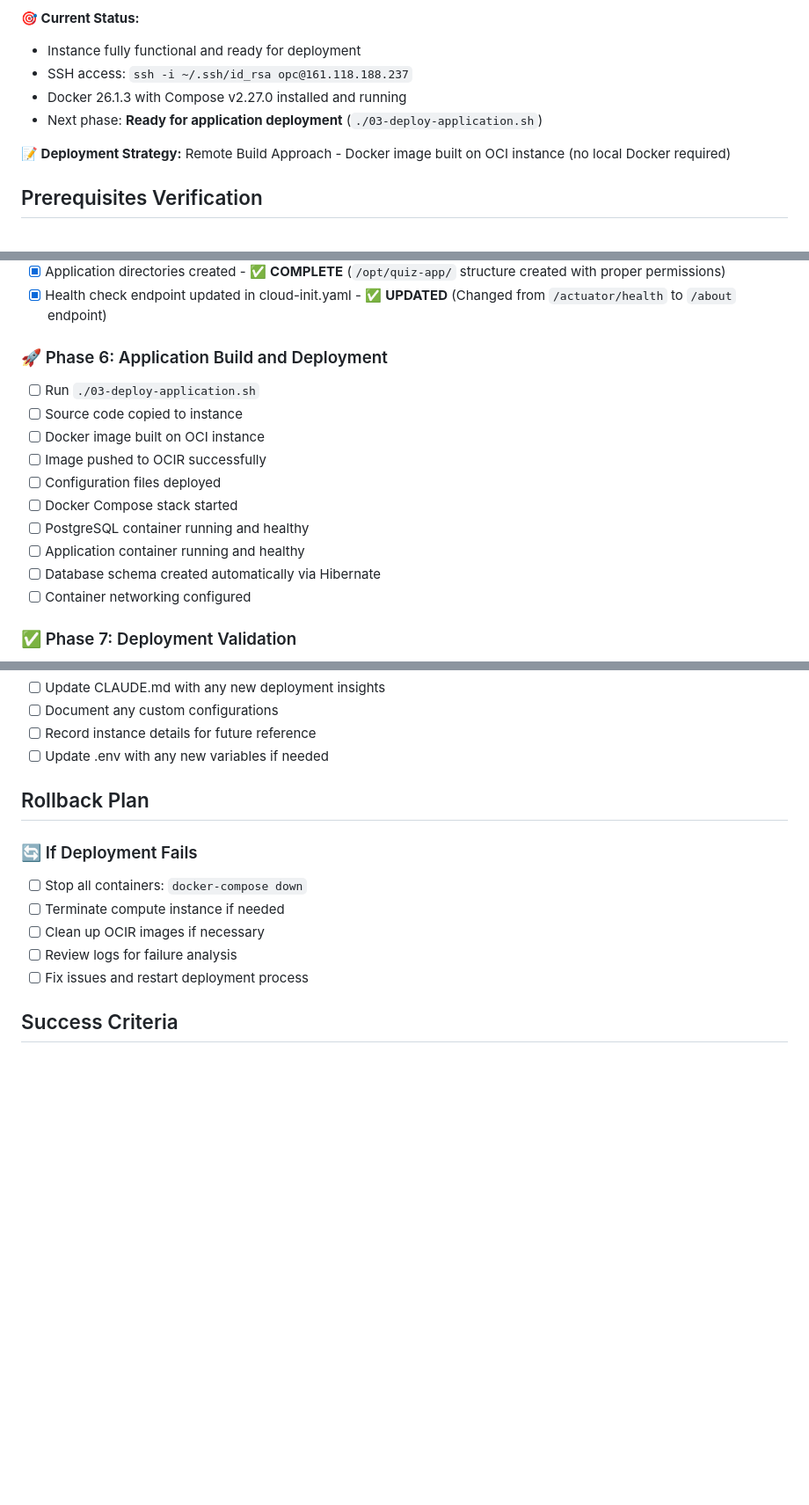
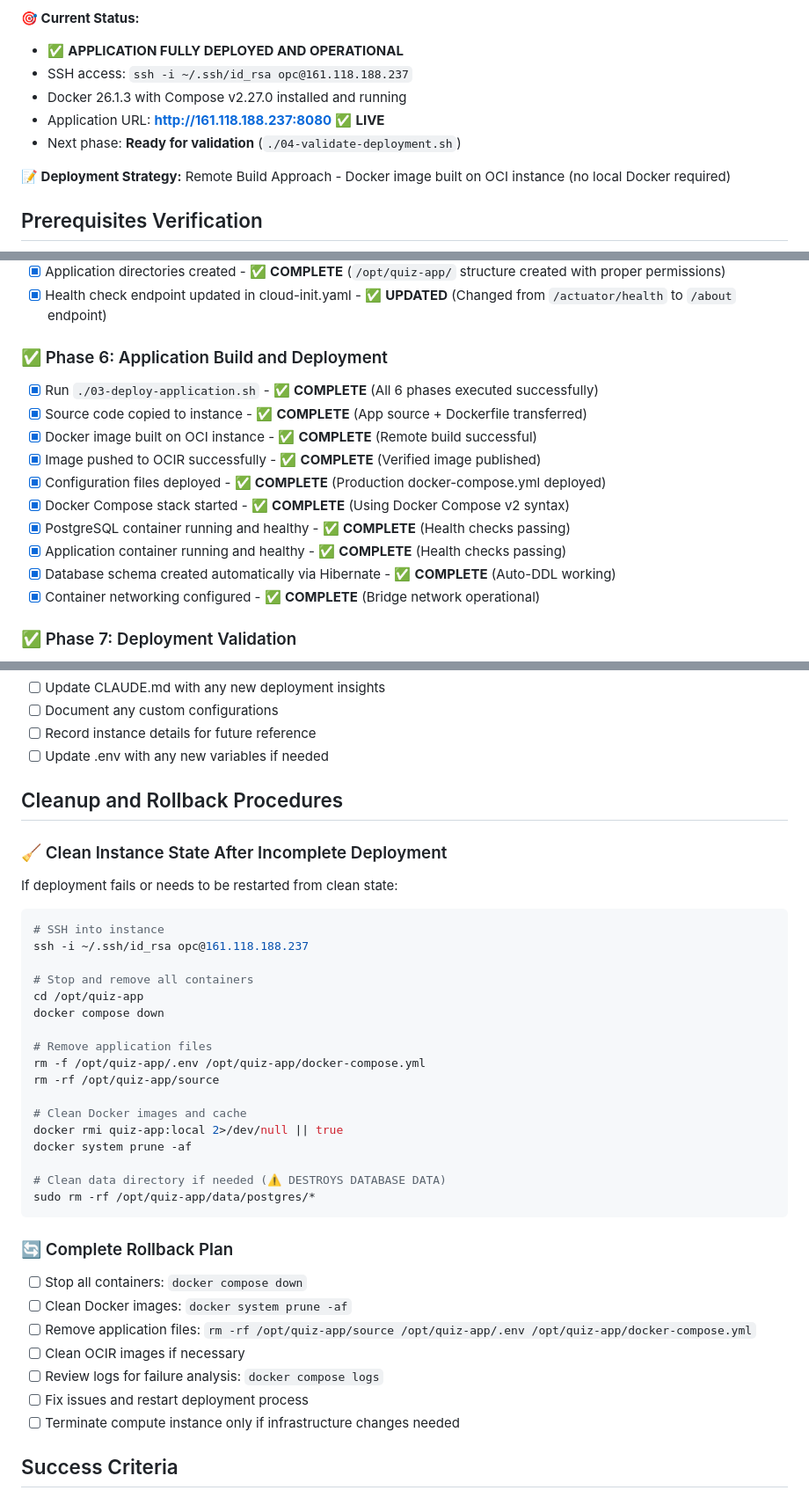
Before and after one commit to ShubhamChouksey123/quiz-website, a Markdown page: oci-deployment/docs/deployment-checklist.md, 3 parts joined by grey strips. Shown: that part at 88% size. Drawn GitHub-style; blank space fills up the shorter version.

````diff
--- a/oci-deployment/docs/deployment-checklist.md
+++ b/oci-deployment/docs/deployment-checklist.md
@@ -23,10 +23,11 @@
 - Network connectivity established with proper egress rules
 
 **🎯 Current Status:**
-- Instance fully functional and ready for deployment
+- ✅ **APPLICATION FULLY DEPLOYED AND OPERATIONAL**
 - SSH access: `ssh -i ~/.ssh/id_rsa opc@161.118.188.237`
 - Docker 26.1.3 with Compose v2.27.0 installed and running
-- Next phase: **Ready for application deployment** (`./03-deploy-application.sh`)
+- Application URL: **http://161.118.188.237:8080** ✅ **LIVE**
+- Next phase: **Ready for validation** (`./04-validate-deployment.sh`)
 
 **📝 Deployment Strategy:**
 Remote Build Approach - Docker image built on OCI instance (no local Docker required)
@@ -76,17 +77,17 @@ Remote Build Approach - Docker image built on OCI instance (no local Docker requ
 - [x] Application directories created - ✅ **COMPLETE** (`/opt/quiz-app/` structure created with proper permissions)
 - [x] Health check endpoint updated in cloud-init.yaml - ✅ **UPDATED** (Changed from `/actuator/health` to `/about` endpoint)
 
-### 🚀 Phase 6: Application Build and Deployment
-- [ ] Run `./03-deploy-application.sh`
-- [ ] Source code copied to instance
-- [ ] Docker image built on OCI instance
-- [ ] Image pushed to OCIR successfully
-- [ ] Configuration files deployed
-- [ ] Docker Compose stack started
-- [ ] PostgreSQL container running and healthy
-- [ ] Application container running and healthy
-- [ ] Database schema created automatically via Hibernate
-- [ ] Container networking configured
+### ✅ Phase 6: Application Build and Deployment
+- [x] Run `./03-deploy-application.sh` - ✅ **COMPLETE** (All 6 phases executed successfully)
+- [x] Source code copied to instance - ✅ **COMPLETE** (App source + Dockerfile transferred)
+- [x] Docker image built on OCI instance - ✅ **COMPLETE** (Remote build successful)
+- [x] Image pushed to OCIR successfully - ✅ **COMPLETE** (Verified image published)
+- [x] Configuration files deployed - ✅ **COMPLETE** (Production docker-compose.yml deployed)
+- [x] Docker Compose stack started - ✅ **COMPLETE** (Using Docker Compose v2 syntax)
+- [x] PostgreSQL container running and healthy - ✅ **COMPLETE** (Health checks passing)
+- [x] Application container running and healthy - ✅ **COMPLETE** (Health checks passing)
+- [x] Database schema created automatically via Hibernate - ✅ **COMPLETE** (Auto-DDL working)
+- [x] Container networking configured - ✅ **COMPLETE** (Bridge network operational)
 
 ### ✅ Phase 7: Deployment Validation
 - [ ] Run `./04-validate-deployment.sh`
@@ -146,14 +150,39 @@ Remote Build Approach - Docker image built on OCI instance (no local Docker requ
 - [ ] Record instance details for future reference
 - [ ] Update .env with any new variables if needed
 
-## Rollback Plan
+## Cleanup and Rollback Procedures
 
-### 🔄 If Deployment Fails
-- [ ] Stop all containers: `docker-compose down`
-- [ ] Terminate compute instance if needed
-- [ ] Clean up OCIR images if necessary
-- [ ] Review logs for failure analysis
+### 🧹 Clean Instance State After Incomplete Deployment
+If deployment fails or needs to be restarted from clean state:
+
+```bash
+# SSH into instance
+ssh -i ~/.ssh/id_rsa opc@161.118.188.237
+
+# Stop and remove all containers
+cd /opt/quiz-app
+docker compose down
+
+# Remove application files
+rm -f /opt/quiz-app/.env /opt/quiz-app/docker-compose.yml
+rm -rf /opt/quiz-app/source
+
+# Clean Docker images and cache
+docker rmi quiz-app:local 2>/dev/null || true
+docker system prune -af
+
+# Clean data directory if needed (⚠️ DESTROYS DATABASE DATA)
+sudo rm -rf /opt/quiz-app/data/postgres/*
+```
+
+### 🔄 Complete Rollback Plan
+- [ ] Stop all containers: `docker compose down`
+- [ ] Clean Docker images: `docker system prune -af`
+- [ ] Remove application files: `rm -rf /opt/quiz-app/source /opt/quiz-app/.env /opt/quiz-app/docker-compose.yml`
+- [ ] Clean OCIR images if necessary
+- [ ] Review logs for failure analysis: `docker compose logs`
 - [ ] Fix issues and restart deployment process
+- [ ] Terminate compute instance only if infrastructure changes needed
 
 ## Success Criteria
 
````
Also changed, not shown: other parts of oci-deployment/docs/deployment-checklist.md (+3 -0 lines), oci-deployment/docs/instance-details.md (+10 -8 lines), specs/README.md (+5 -3 lines).
